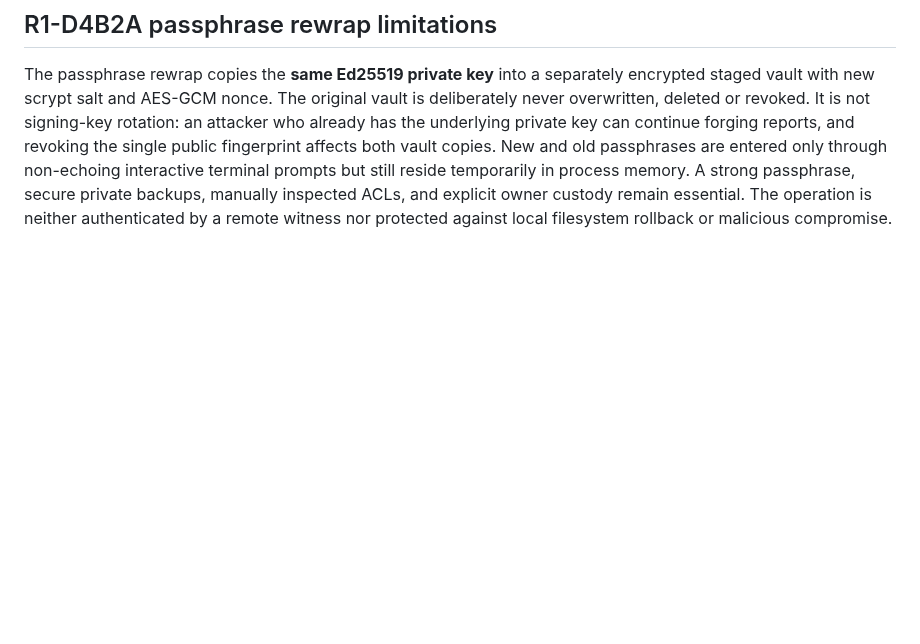
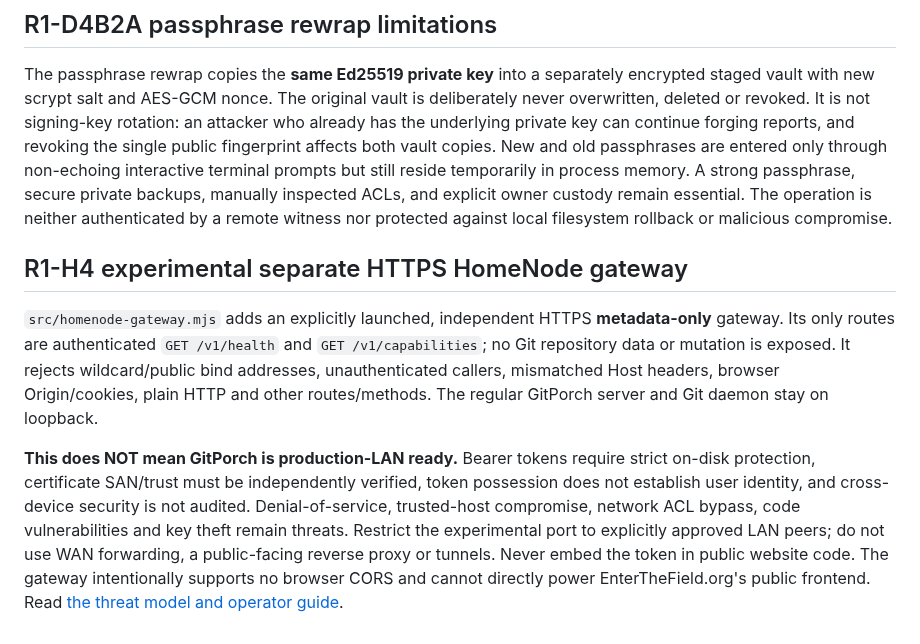
Before and after one commit to MichaelWave369/GitPorch, a Markdown page: SECURITY.md, the part around the change. Rendered like a GitHub page; blank space fills up the shorter version.

Commit message:
docs(security): establish HomeNode capability gateway boundaries

```diff
--- a/SECURITY.md
+++ b/SECURITY.md
@@ -56,3 +56,9 @@ Optional encrypted operator signing uses scrypt (`N=32768,r=8,p=1`) with randoml
 ## R1-D4B2A passphrase rewrap limitations
 
 The passphrase rewrap copies the **same Ed25519 private key** into a separately encrypted staged vault with new scrypt salt and AES-GCM nonce. The original vault is deliberately never overwritten, deleted or revoked. It is not signing-key rotation: an attacker who already has the underlying private key can continue forging reports, and revoking the single public fingerprint affects both vault copies. New and old passphrases are entered only through non-echoing interactive terminal prompts but still reside temporarily in process memory. A strong passphrase, secure private backups, manually inspected ACLs, and explicit owner custody remain essential. The operation is neither authenticated by a remote witness nor protected against local filesystem rollback or malicious compromise.
+
+## R1-H4 experimental separate HTTPS HomeNode gateway
+
+`src/homenode-gateway.mjs` adds an explicitly launched, independent HTTPS **metadata-only** gateway. Its only routes are authenticated `GET /v1/health` and `GET /v1/capabilities`; no Git repository data or mutation is exposed. It rejects wildcard/public bind addresses, unauthenticated callers, mismatched Host headers, browser Origin/cookies, plain HTTP and other routes/methods. The regular GitPorch server and Git daemon stay on loopback.
+
+**This does NOT mean GitPorch is production-LAN ready.** Bearer tokens require strict on-disk protection, certificate SAN/trust must be independently verified, token possession does not establish user identity, and cross-device security is not audited. Denial-of-service, trusted-host compromise, network ACL bypass, code vulnerabilities and key theft remain threats. Restrict the experimental port to explicitly approved LAN peers; do not use WAN forwarding, a public-facing reverse proxy or tunnels. Never embed the token in public website code. The gateway intentionally supports no browser CORS and cannot directly power EnterTheField.org's public frontend. Read [the threat model and operator guide](docs/HOMENODE_NETWORK.md).
```
